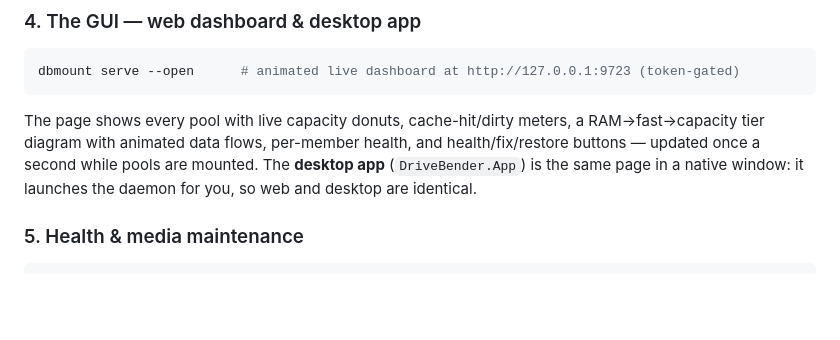
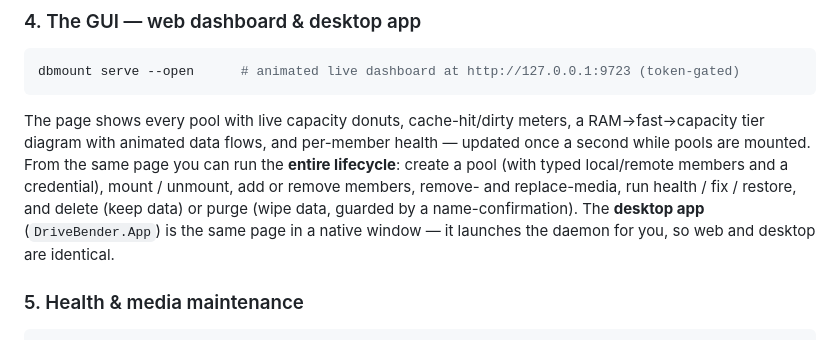
Before and after one commit to Hawkynt/DriveBenderUtility, a Markdown page: README.md, the part around the change. Rendered like a GitHub page; blank space fills up the shorter version.

Commit message:
* README: note the web/desktop UI now drives the full pool lifecycle (create/mount/unmount/manage/remove/delete/purge), not just monitoring

````diff
--- a/README.md
+++ b/README.md
@@ -308,10 +308,14 @@ dbmount serve --open      # animated live dashboard at http://127.0.0.1:9723 (to
 ```
 
 The page shows every pool with live capacity donuts, cache-hit/dirty meters, a
-RAM→fast→capacity tier diagram with animated data flows, per-member health, and
-health/fix/restore buttons — updated once a second while pools are mounted. The
-**desktop app** (`DriveBender.App`) is the same page in a native window: it
-launches the daemon for you, so web and desktop are identical.
+RAM→fast→capacity tier diagram with animated data flows, and per-member health —
+updated once a second while pools are mounted. From the same page you can run the
+**entire lifecycle**: create a pool (with typed local/remote members and a
+credential), mount / unmount, add or remove members, remove- and replace-media,
+run health / fix / restore, and delete (keep data) or purge (wipe data, guarded
+by a name-confirmation). The **desktop app** (`DriveBender.App`) is the same page
+in a native window — it launches the daemon for you, so web and desktop are
+identical.
 
 ### 5. Health & media maintenance
 
````
